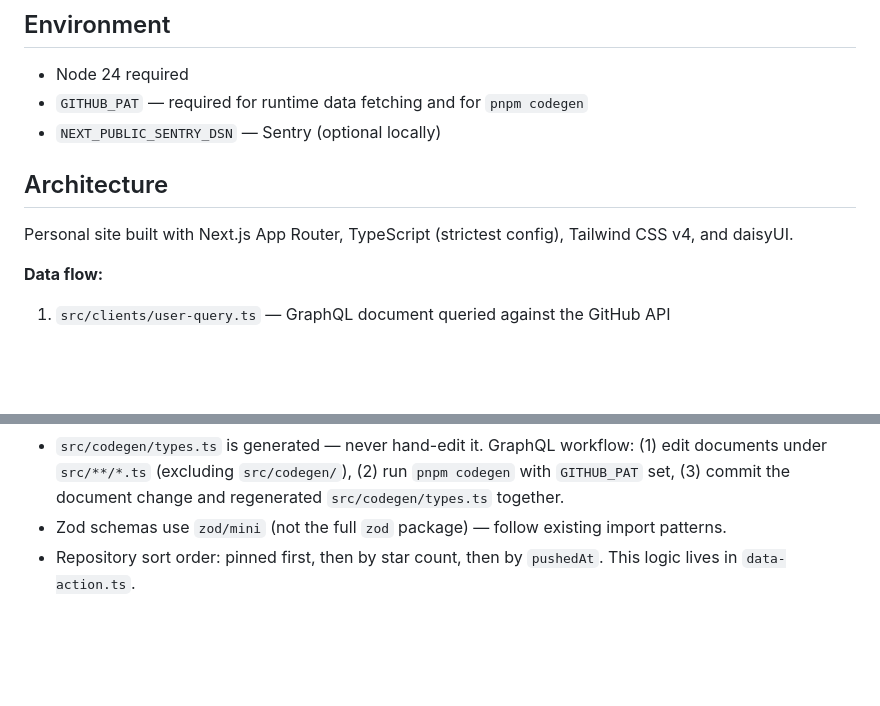
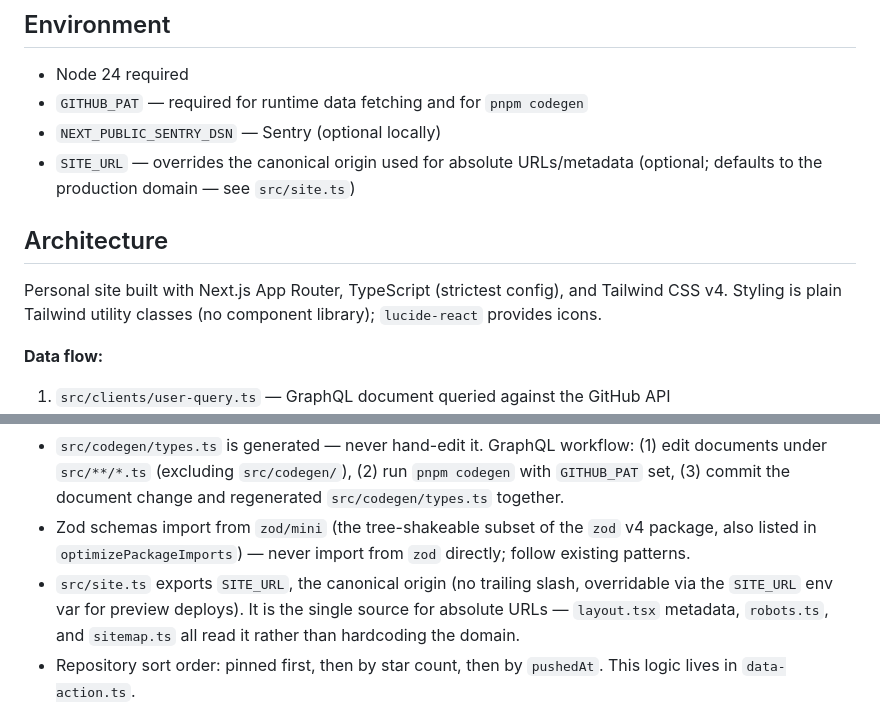
Before and after one commit to dhedegaard/dhedegaard.dk, a Markdown page: CLAUDE.md, 2 parts joined by grey strips. Rendered like a GitHub page; blank space fills up the shorter version.

Commit message:
docs: refresh CLAUDE.md to match current stack
- drop stale daisyUI reference (no longer a dependency; plain Tailwind v4)
- document src/site.ts SITE_URL canonical-origin module and env override
- clarify zod/mini is the zod v4 subset, not a separate package

Co-Authored-By: Claude Opus 4.8 (1M context) <noreply@anthropic.com>

```diff
--- a/CLAUDE.md
+++ b/CLAUDE.md
@@ -19,10 +19,11 @@ This file provides guidance to Claude Code (claude.ai/code) when working with co
 - Node 24 required
 - `GITHUB_PAT` — required for runtime data fetching and for `pnpm codegen`
 - `NEXT_PUBLIC_SENTRY_DSN` — Sentry (optional locally)
+- `SITE_URL` — overrides the canonical origin used for absolute URLs/metadata (optional; defaults to the production domain — see `src/site.ts`)
 
 ## Architecture
 
-Personal site built with Next.js App Router, TypeScript (strictest config), Tailwind CSS v4, and daisyUI.
+Personal site built with Next.js App Router, TypeScript (strictest config), and Tailwind CSS v4. Styling is plain Tailwind utility classes (no component library); `lucide-react` provides icons.
 
 **Data flow:**
 
@@ -36,7 +37,8 @@ Personal site built with Next.js App Router, TypeScript (strictest config), Tail
 - Components are server-side by default; `'use client'` only when hooks/browser APIs are needed.
 - `getDataAction()` has no `'use server'` directive — it is not a server action, just an async function called directly from server components.
 - `src/codegen/types.ts` is generated — never hand-edit it. GraphQL workflow: (1) edit documents under `src/**/*.ts` (excluding `src/codegen/`), (2) run `pnpm codegen` with `GITHUB_PAT` set, (3) commit the document change and regenerated `src/codegen/types.ts` together.
-- Zod schemas use `zod/mini` (not the full `zod` package) — follow existing import patterns.
+- Zod schemas import from `zod/mini` (the tree-shakeable subset of the `zod` v4 package, also listed in `optimizePackageImports`) — never import from `zod` directly; follow existing patterns.
+- `src/site.ts` exports `SITE_URL`, the canonical origin (no trailing slash, overridable via the `SITE_URL` env var for preview deploys). It is the single source for absolute URLs — `layout.tsx` metadata, `robots.ts`, and `sitemap.ts` all read it rather than hardcoding the domain.
 - Repository sort order: pinned first, then by star count, then by `pushedAt`. This logic lives in `data-action.ts`.
 - Caching lives at the route level: `page.tsx` and `sitemap.ts` open a `'use cache'` scope with `cacheLife('days')` (Next.js 16 Cache Components, enabled via `cacheComponents: true` in `next.config.ts`). `getDataAction()` itself has no `cache()` wrapper or fetch-level `revalidate` — it inherits caching from the calling scope.
 - The React Compiler is enabled (`reactCompiler: true`). Write components in standard React style — the compiler handles memoization. Avoid patterns it can't optimize (conditional hook calls, etc.).
```
